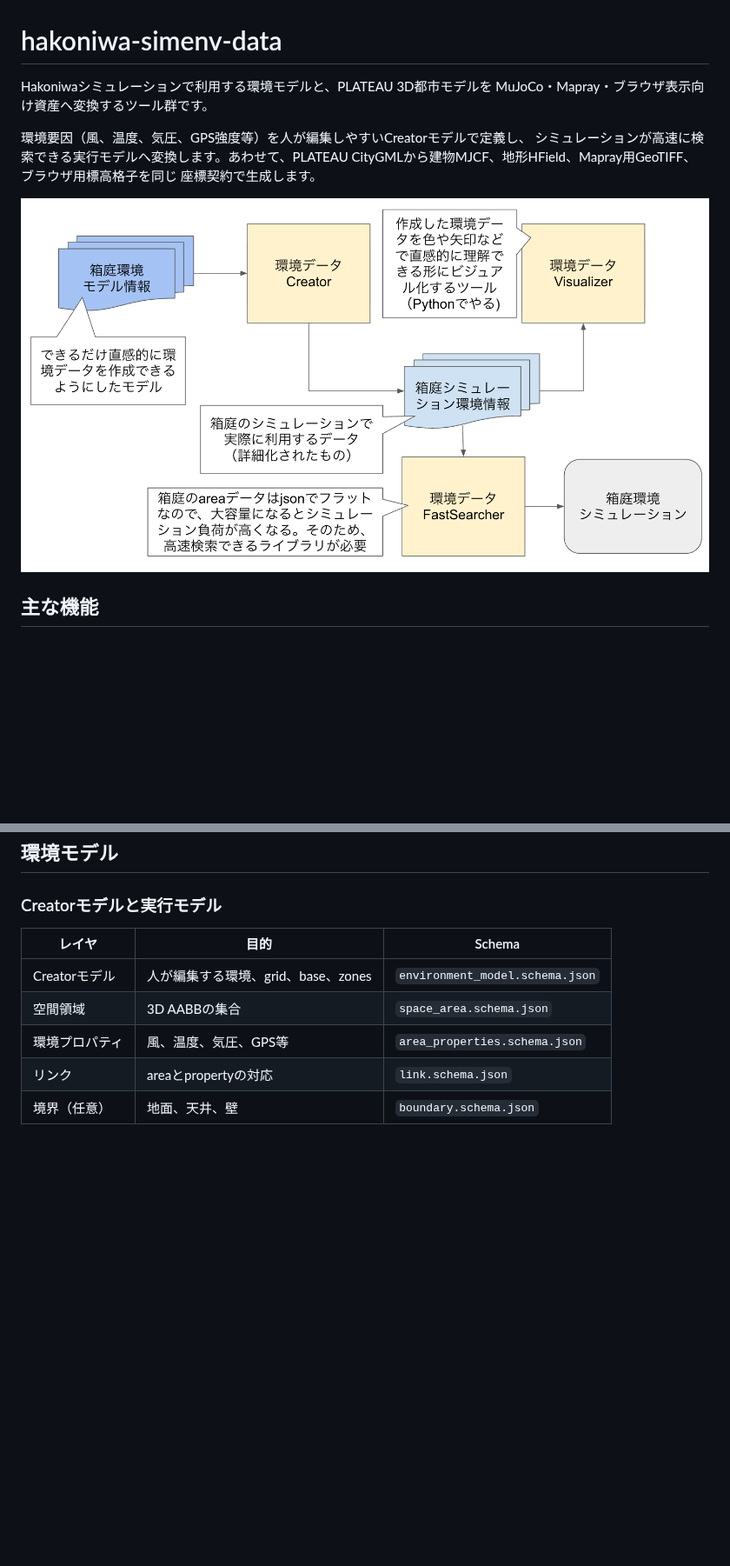
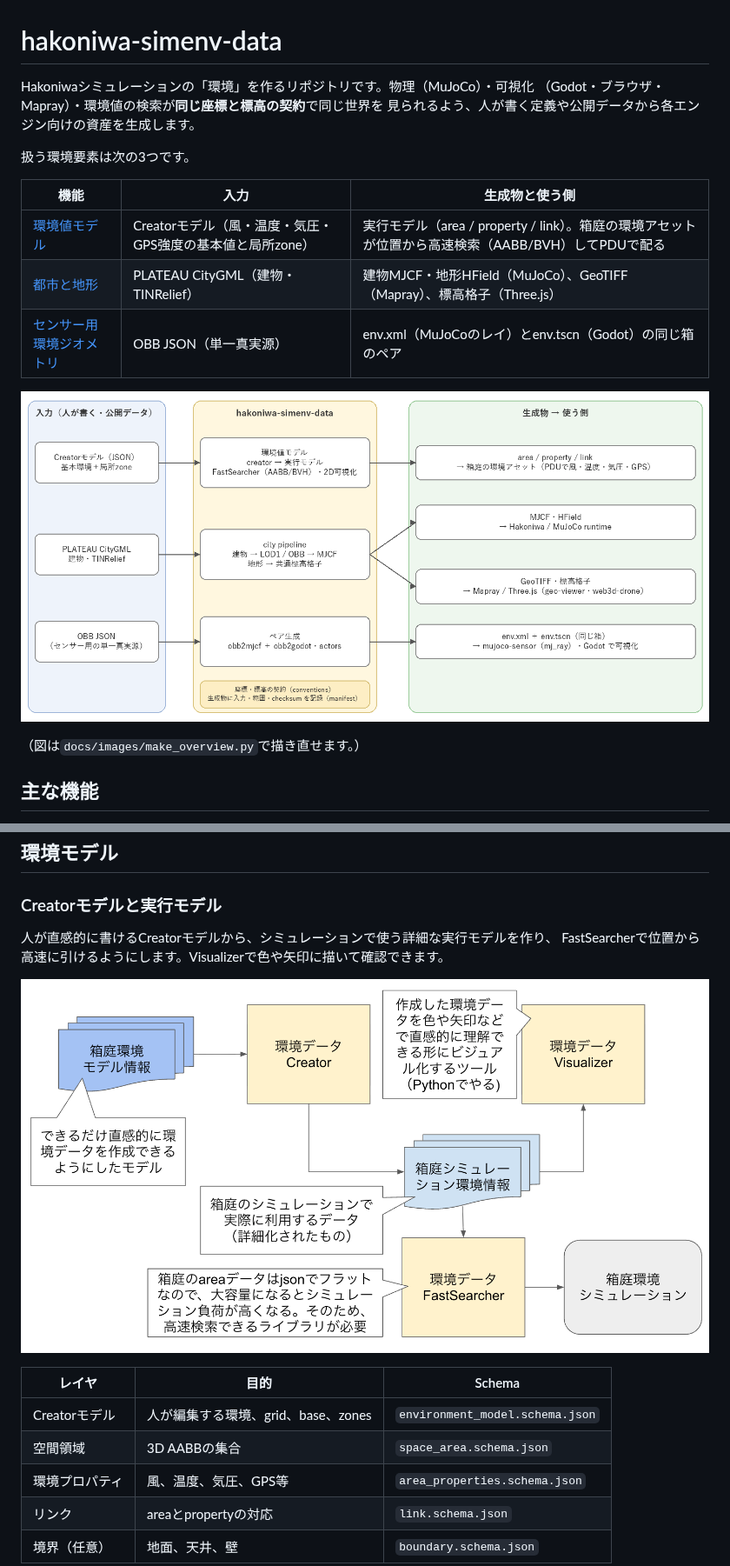
Before and after one commit to hako-community/hakoniwa-simenv-data, a Markdown page: README.md, 2 parts joined by grey strips. Shown at 87% size. Drawn GitHub-style; pictures changed too: docs/images/envsim_flow.png (added), docs/images/overview.png; blank space fills up the shorter version.

Commit message:
README: describe the three environment features and redraw the overview
- New overview.png (inputs -> simenv-data -> outputs/consumers) covering the
  environment value model, the city/terrain pipeline and the sensor geometry
  pairs; drawn by docs/images/make_overview.py
- The old figure is kept as envsim_flow.png in the environment model section
- Intro table of the three features, consumers and directory list updated

Co-Authored-By: Claude Opus 5.5 <noreply@anthropic.com>

```diff
--- a/README.md
+++ b/README.md
@@ -1,14 +1,20 @@
 # hakoniwa-simenv-data
 
-Hakoniwaシミュレーションで利用する環境モデルと、PLATEAU 3D都市モデルを
-MuJoCo・Mapray・ブラウザ表示向け資産へ変換するツール群です。
+Hakoniwaシミュレーションの「環境」を作るリポジトリです。物理（MuJoCo）・可視化
+（Godot・ブラウザ・Mapray）・環境値の検索が**同じ座標と標高の契約**で同じ世界を
+見られるよう、人が書く定義や公開データから各エンジン向けの資産を生成します。
 
-環境要因（風、温度、気圧、GPS強度等）を人が編集しやすいCreatorモデルで定義し、
-シミュレーションが高速に検索できる実行モデルへ変換します。あわせて、PLATEAU
-CityGMLから建物MJCF、地形HField、Mapray用GeoTIFF、ブラウザ用標高格子を同じ
-座標契約で生成します。
+扱う環境要素は次の3つです。
+
+| 機能 | 入力 | 生成物と使う側 |
+|---|---|---|
+| [環境値モデル](#環境モデル) | Creatorモデル（風・温度・気圧・GPS強度の基本値と局所zone） | 実行モデル（area / property / link）。箱庭の環境アセットが位置から高速検索（AABB/BVH）してPDUで配る |
+| [都市と地形](#plateau-city-pipeline) | PLATEAU CityGML（建物・TINRelief） | 建物MJCF・地形HField（MuJoCo）、GeoTIFF（Mapray）、標高格子（Three.js） |
+| [センサー用環境ジオメトリ](#センサー用環境ジオメトリ) | OBB JSON（単一真実源） | env.xml（MuJoCoのレイ）とenv.tscn（Godot）の同じ箱のペア |
 
 ![概要](docs/images/overview.png)
+
+（図は`docs/images/make_overview.py`で描き直せます。）
 
 ## 主な機能
 
@@ -105,6 +113,11 @@ pip install -r requirements-city-pipeline.txt
 ## 環境モデル
 
 ### Creatorモデルと実行モデル
+
+人が直感的に書けるCreatorモデルから、シミュレーションで使う詳細な実行モデルを作り、
+FastSearcherで位置から高速に引けるようにします。Visualizerで色や矢印に描いて確認できます。
+
+![環境値モデルの流れ](docs/images/envsim_flow.png)
 
 | レイヤ | 目的 | Schema |
 |---|---|---|
```
Also changed, not shown: other parts of README.md (+3 -1 lines), 1 other file.
